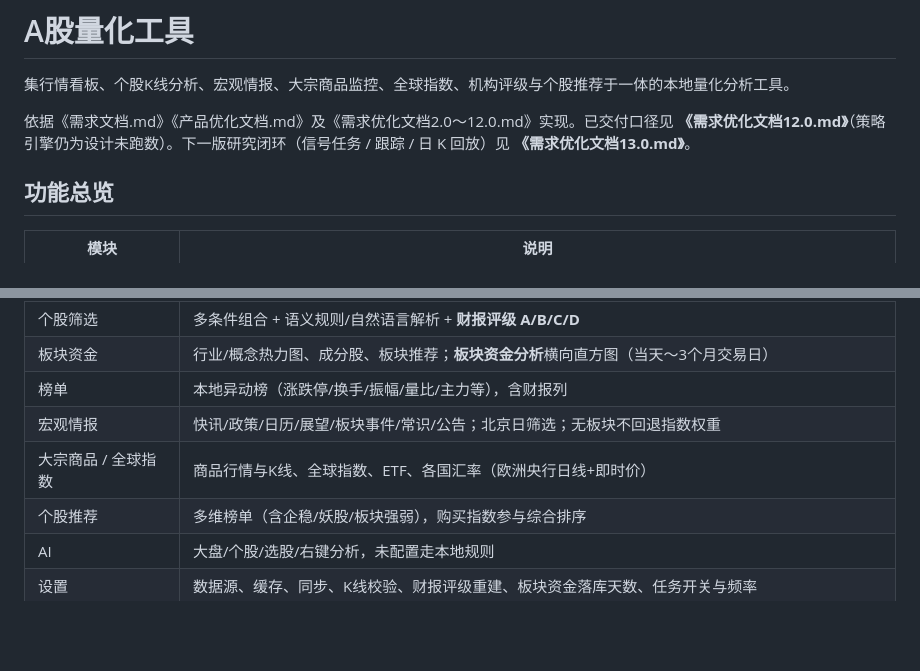
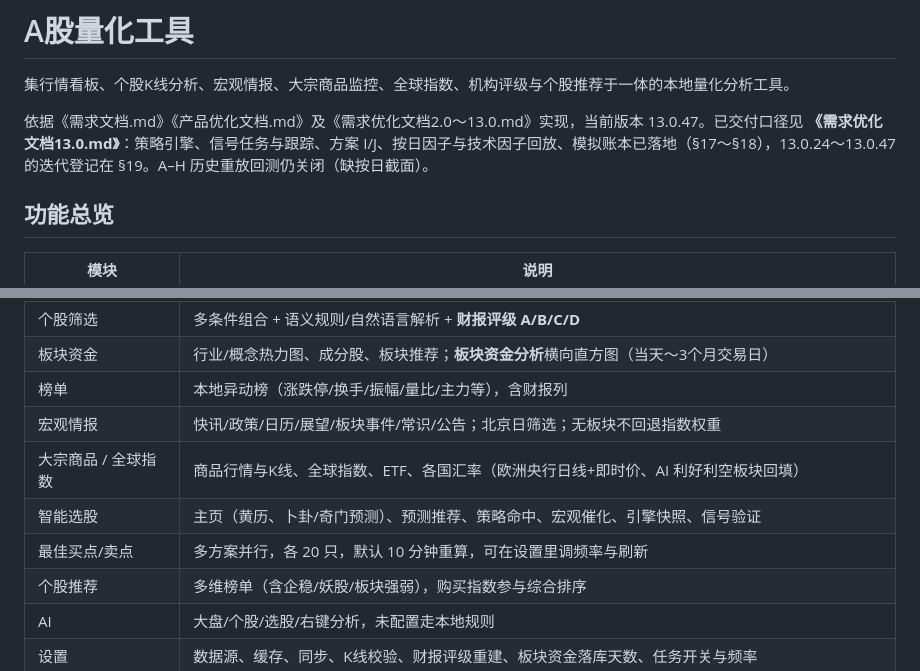
Before and after one commit to mynameishero9527-cell/daatool, a Markdown page: README.md, 2 parts joined by grey strips. GitHub-like rendering; blank space fills up the shorter version.

Commit message:
docs: 补登 13.0.24～13.0.47 迭代并更新 README 版本口径
Co-authored-by: mynameishero9527 <mynameishero9527@gmail.com>

```diff
--- a/README.md
+++ b/README.md
@@ -2,7 +2,7 @@
 
 集行情看板、个股K线分析、宏观情报、大宗商品监控、全球指数、机构评级与个股推荐于一体的本地量化分析工具。
 
-依据《需求文档.md》《产品优化文档.md》及《需求优化文档2.0～12.0.md》实现。已交付口径见 **《需求优化文档12.0.md》**（策略引擎仍为设计未跑数）。下一版研究闭环（信号任务 / 跟踪 / 日 K 回放）见 **《需求优化文档13.0.md》**。
+依据《需求文档.md》《产品优化文档.md》及《需求优化文档2.0～13.0.md》实现，当前版本 13.0.47。已交付口径见 **《需求优化文档13.0.md》**：策略引擎、信号任务与跟踪、方案 I/J、按日因子与技术因子回放、模拟账本已落地（§17～§18），13.0.24～13.0.47 的迭代登记在 §19。A–H 历史重放回测仍关闭（缺按日截面）。
 
 ## 功能总览
 
@@ -14,7 +14,9 @@
 | 板块资金 | 行业/概念热力图、成分股、板块推荐；**板块资金分析**横向直方图（当天～3个月交易日） |
 | 榜单 | 本地异动榜（涨跌停/换手/振幅/量比/主力等），含财报列 |
 | 宏观情报 | 快讯/政策/日历/展望/板块事件/常识/公告；北京日筛选；无板块不回退指数权重 |
-| 大宗商品 / 全球指数 | 商品行情与K线、全球指数、ETF、各国汇率（欧洲央行日线+即时价） |
+| 大宗商品 / 全球指数 | 商品行情与K线、全球指数、ETF、各国汇率（欧洲央行日线+即时价、AI 利好利空板块回填） |
+| 智能选股 | 主页（黄历、卜卦/奇门预测）、预测推荐、策略命中、宏观催化、引擎快照、信号验证 |
+| 最佳买点/卖点 | 多方案并行，各 20 只，默认 10 分钟重算，可在设置里调频率与刷新 |
 | 个股推荐 | 多维榜单（含企稳/妖股/板块强弱），购买指数参与综合排序 |
 | AI | 大盘/个股/选股/右键分析，未配置走本地规则 |
 | 设置 | 数据源、缓存、同步、K线校验、财报评级重建、板块资金落库天数、任务开关与频率 |
```
Also changed, not shown: 需求优化文档13.0.md (+53 -0 lines).
